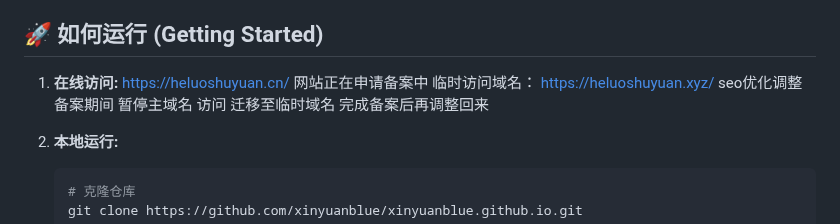
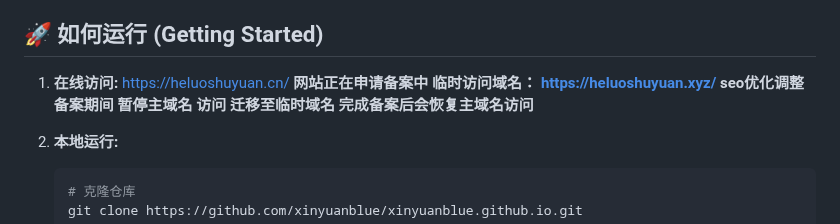
Before and after one commit to xinyuanblue/xinyuanblue.github.io, a Markdown page: README.md, the part around the change. Drawn GitHub-style.

````diff
--- a/README.md
+++ b/README.md
@@ -82,10 +82,10 @@ This data journalism project interactively explores the "Heluo Book Garden" urba
 ## 🚀 如何运行 (Getting Started)
 
 1. **在线访问:** https://heluoshuyuan.cn/
-网站正在申请备案中
-临时访问域名： https://heluoshuyuan.xyz/
-seo优化调整 备案期间 暂停主域名 访问 迁移至临时域名
-完成备案后再调整回来
+**网站正在申请备案中**
+**临时访问域名： https://heluoshuyuan.xyz/**
+**seo优化调整 备案期间 暂停主域名 访问 迁移至临时域名**
+**完成备案后会恢复主域名访问**
 3. **本地运行:**
    ```bash
    # 克隆仓库
````
